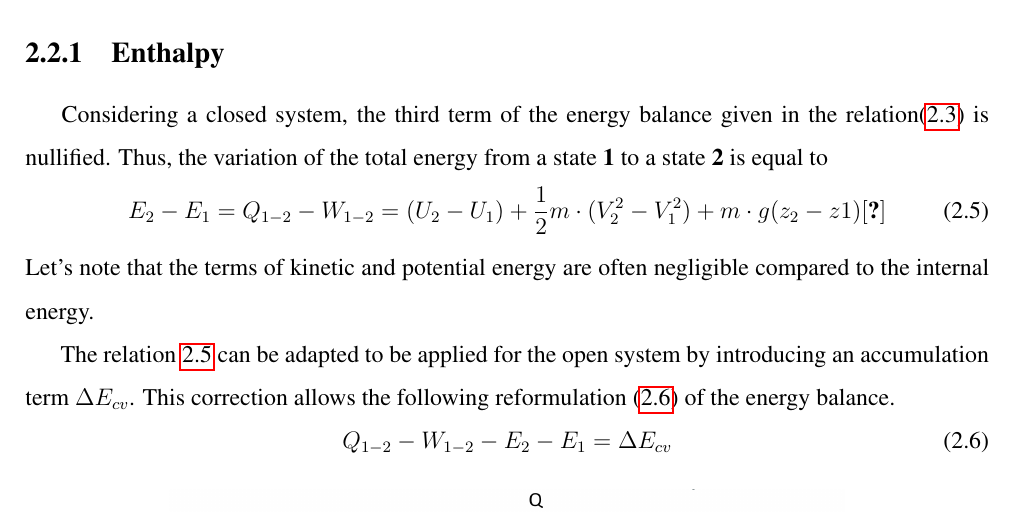
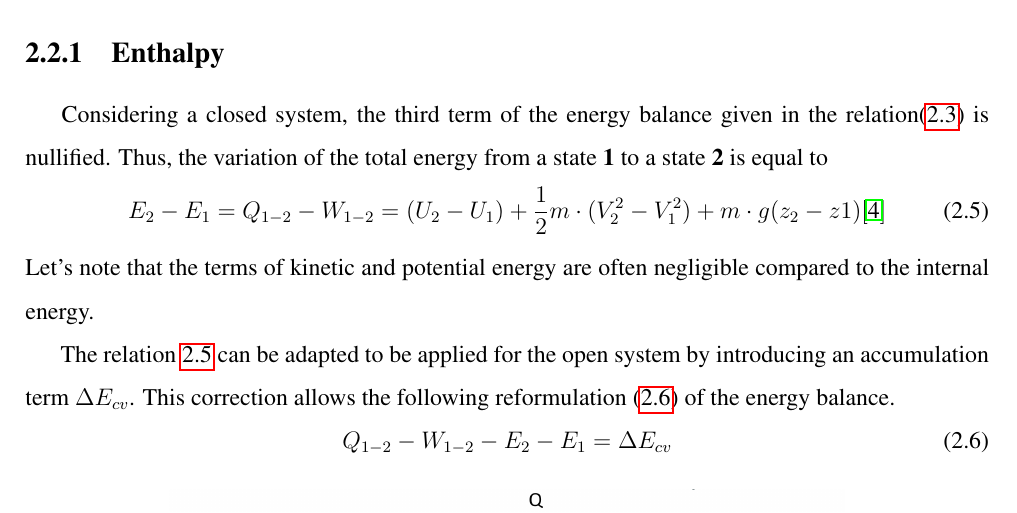
Before and after one commit to Boreas3/TFE, a LaTeX thesis (main.tex, which reads Chapter_2_-_Notions_of_thermodynamics/chapter2.tex): part of page 10 of 20, cut so that both start at the same text. Compiled offline with pdfLaTeX.

Commit message:
slight modif chapter2.tex

```diff
--- a/Chapter_2_-_Notions_of_thermodynamics/chapter2.tex
+++ b/Chapter_2_-_Notions_of_thermodynamics/chapter2.tex
@@ -98,7 +98,7 @@ where $\dot{m}$  and $HV_{fuel}$ is the mass flow and the heating value of the f
 \quad\, Considering a closed system, the third term of the energy balance given in the relation(\ref{eq:C2_EB}) is nullified. Thus, the variation of the total energy from a state \textbf{1} to a state \textbf{2} is equal to
 \begin{equation}
 \setstretch{1}
-E_{2} - E_{1} = Q_{1-2} - W_{1-2} = (U_2 - U_1) + \frac{1}{2}m\cdot(V^2_2 - V^2_1) + m\cdot g(z_2 - z1)\cite{cogen_1} \label{eq:C2_EBC}
+E_{2} - E_{1} = Q_{1-2} - W_{1-2} = (U_2 - U_1) + \frac{1}{2}m\cdot(V^2_2 - V^2_1) + m\cdot g(z_2 - z1)\citep{Dewallef2019} \label{eq:C2_EBC}
 \end{equation}
 Let's note that the terms of kinetic and potential energy are often negligible compared to the internal energy.
 
```
Also changed, not shown: Chapter_2_-_Notions_of_thermodynamics/chapter2.tex (2 more changed lines).
